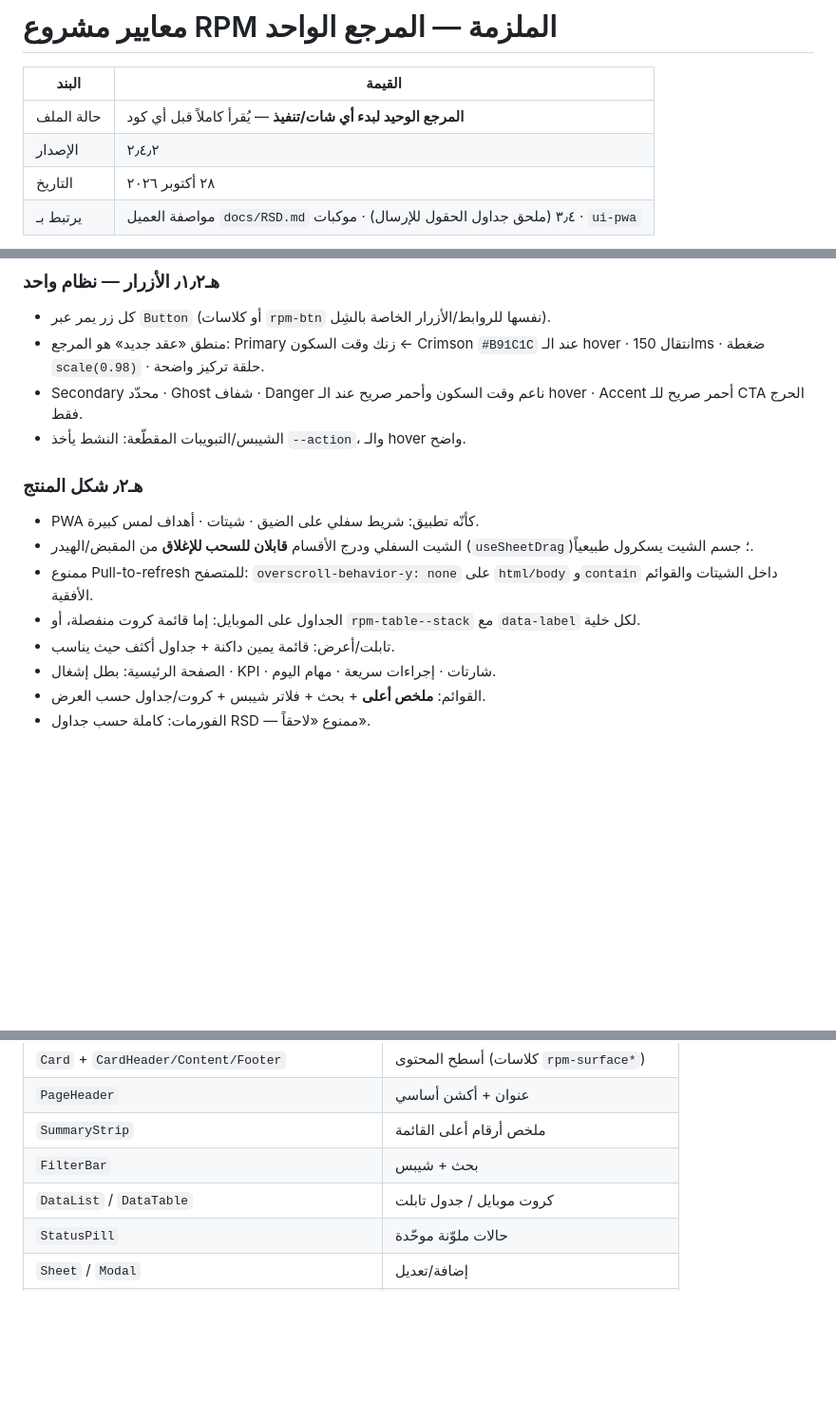
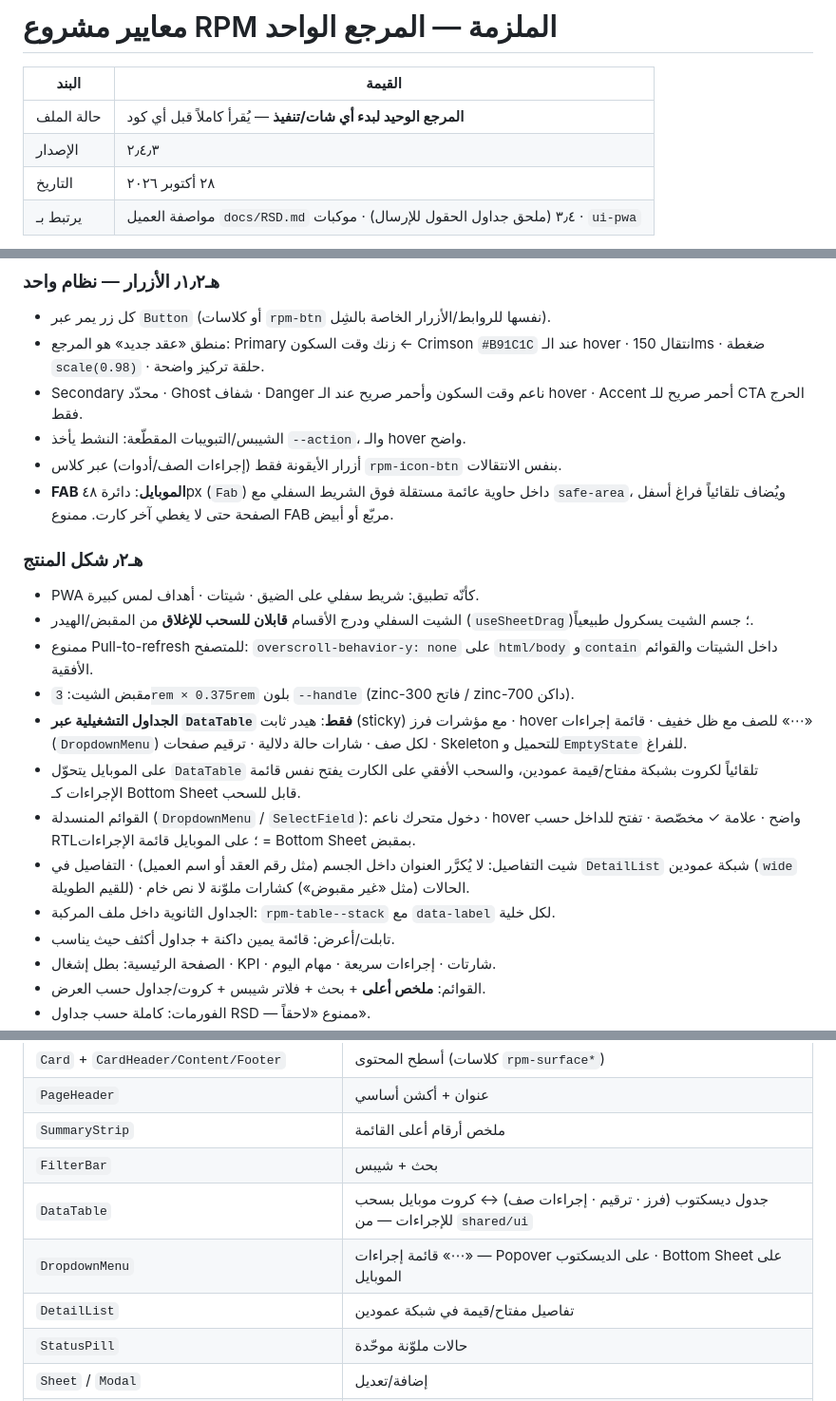
Before and after one commit to MohamedSamy902/rental-cars, a Markdown page: docs/معايير-المشروع-الملزمة.md, 3 parts joined by grey strips. Shown at 95% size. Rendered like a GitHub page; blank space fills up the shorter version.

Commit message:
Docs: standards v2.4.3 for tables, menus, FAB, sheet handle and dark surfaces
Co-authored-by: Mohamed Samy <MohamedSamy902@users.noreply.github.com>

```diff
--- a/docs/معايير-المشروع-الملزمة.md
+++ b/docs/معايير-المشروع-الملزمة.md
@@ -3,7 +3,7 @@
 | البند | القيمة |
 |--------|--------|
 | حالة الملف | **المرجع الوحيد لبدء أي شات/تنفيذ** — يُقرأ كاملاً قبل أي كود |
-| الإصدار | ٢٫٤٫٢ |
+| الإصدار | ٢٫٤٫٣ |
 | التاريخ | ٢٨ أكتوبر ٢٠٢٦ |
 | يرتبط بـ | مواصفة العميل `docs/RSD.md` ٣٫٤ (ملحق جداول الحقول للإرسال) · موكبات · `ui-pwa` |
 
@@ -249,12 +251,19 @@
 - منطق «عقد جديد» هو المرجع: Primary زنك وقت السكون ← Crimson `#B91C1C` عند الـ hover · انتقال 150ms · ضغطة `scale(0.98)` · حلقة تركيز واضحة.
 - Secondary محدّد · Ghost شفاف · Danger ناعم وقت السكون وأحمر صريح عند الـ hover · Accent أحمر صريح للـ CTA الحرج فقط.
 - الشيبس/التبويبات المقطّعة: النشط يأخذ `--action`، والـ hover واضح.
+- أزرار الأيقونة فقط (إجراءات الصف/أدوات) عبر كلاس `rpm-icon-btn` بنفس الانتقالات.
+- **FAB الموبايل**: دائرة ٤٨px (`Fab`) داخل حاوية عائمة مستقلة فوق الشريط السفلي مع `safe-area`، ويُضاف تلقائياً فراغ أسفل الصفحة حتى لا يغطي آخر كارت. ممنوع FAB مربّع أو أبيض.
 
 ### هـ٫٢ شكل المنتج
 - PWA كأنّه تطبيق: شريط سفلي على الضيق · شيتات · أهداف لمس كبيرة.
 - الشيت السفلي ودرج الأقسام **قابلان للسحب للإغلاق** من المقبض/الهيدر (`useSheetDrag`)؛ جسم الشيت يسكرول طبيعياً.
 - ممنوع Pull-to-refresh للمتصفح: `overscroll-behavior-y: none` على `html/body` و`contain` داخل الشيتات والقوائم الأفقية.
-- الجداول على الموبايل: إما قائمة كروت منفصلة، أو `rpm-table--stack` مع `data-label` لكل خلية.
+- مقبض الشيت: `3rem × 0.375rem` بلون `--handle` (zinc-300 فاتح / zinc-700 داكن).
+- **الجداول التشغيلية عبر `DataTable` فقط**: هيدر ثابت (sticky) مع مؤشرات فرز · hover للصف مع ظل خفيف · قائمة إجراءات «⋯» (`DropdownMenu`) لكل صف · شارات حالة دلالية · ترقيم صفحات · Skeleton للتحميل و`EmptyState` للفراغ.
+- على الموبايل يتحوّل `DataTable` تلقائياً لكروت بشبكة مفتاح/قيمة عمودين، والسحب الأفقي على الكارت يفتح نفس قائمة الإجراءات كـ Bottom Sheet قابل للسحب.
+- القوائم المنسدلة (`DropdownMenu` / `SelectField`): دخول متحرك ناعم · hover واضح · علامة ✓ مخصّصة · تفتح للداخل حسب RTL؛ على الموبايل قائمة الإجراءات = Bottom Sheet بمقبض.
+- شيت التفاصيل: لا يُكرَّر العنوان داخل الجسم (مثل رقم العقد أو اسم العميل) · التفاصيل في `DetailList` شبكة عمودين (`wide` للقيم الطويلة) · الحالات (مثل «غير مقبوض») كشارات ملوّنة لا نص خام.
+- الجداول الثانوية داخل ملف المركبة: `rpm-table--stack` مع `data-label` لكل خلية.
 - تابلت/أعرض: قائمة يمين داكنة + جداول أكثف حيث يناسب.
 - الصفحة الرئيسية: بطل إشغال · KPI · شارتات · إجراءات سريعة · مهام اليوم.
 - القوائم: **ملخص أعلى** + بحث + فلاتر شيبس + كروت/جداول حسب العرض.
@@ -317,7 +326,9 @@ shared/lib/     → تنسيق تاريخ/عملة/أرقام
 | `PageHeader` | عنوان + أكشن أساسي |
 | `SummaryStrip` | ملخص أرقام أعلى القائمة |
 | `FilterBar` | بحث + شيبس |
-| `DataList` / `DataTable` | كروت موبايل / جدول تابلت |
+| `DataTable` | جدول ديسكتوب (فرز · ترقيم · إجراءات صف) ↔ كروت موبايل بسحب للإجراءات — من `shared/ui` |
+| `DropdownMenu` | قائمة إجراءات «⋯» — Popover على الديسكتوب · Bottom Sheet على الموبايل |
+| `DetailList` | تفاصيل مفتاح/قيمة في شبكة عمودين |
 | `StatusPill` | حالات ملوّنة موحّدة |
 | `Sheet` / `Modal` | إضافة/تعديل |
 | `Form` + `FormSection` | تجميع حقول |
```
Also changed, not shown: other parts of docs/معايير-المشروع-الملزمة.md (+5 -3 lines).
